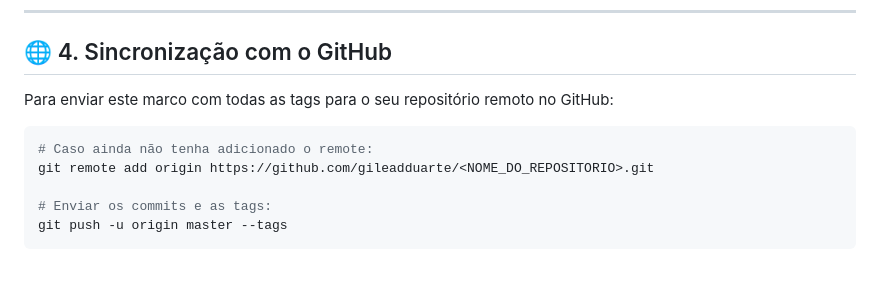
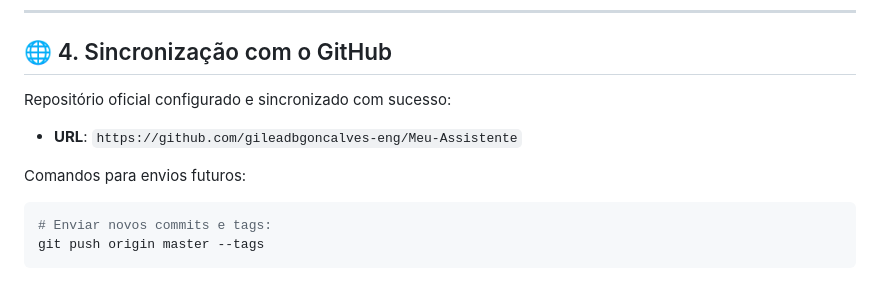
Before and after one commit to gileadbgoncalves-eng/Meu-Assistente, a Markdown page: PONTO_DE_PARADA.md, the part around the change. GitHub-like rendering.

Commit message:
docs: atualizar url oficial do repositorio github no ponto de parada

````diff
--- a/PONTO_DE_PARADA.md
+++ b/PONTO_DE_PARADA.md
@@ -78,12 +78,11 @@ Arquivo de testes `tests/test_reminder_dispatcher.py` implementado com mocks ass
 
 ## 🌐 4. Sincronização com o GitHub
 
-Para enviar este marco com todas as tags para o seu repositório remoto no GitHub:
+Repositório oficial configurado e sincronizado com sucesso:
+- **URL**: `https://github.com/gileadbgoncalves-eng/Meu-Assistente`
 
+Comandos para envios futuros:
 ```powershell
-# Caso ainda não tenha adicionado o remote:
-git remote add origin https://github.com/gileadduarte/<NOME_DO_REPOSITORIO>.git
-
-# Enviar os commits e as tags:
-git push -u origin master --tags
+# Enviar novos commits e tags:
+git push origin master --tags
 ```
````
